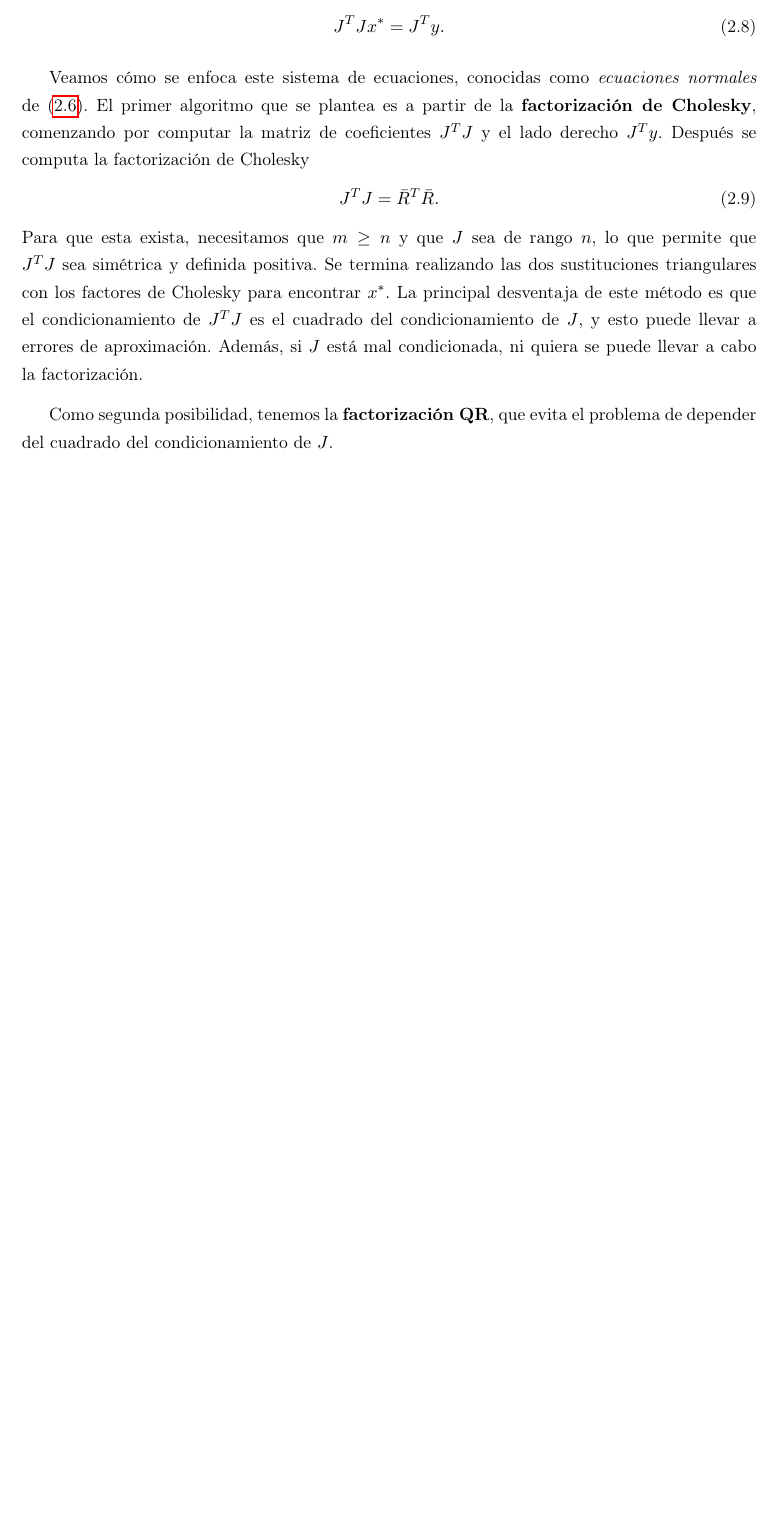
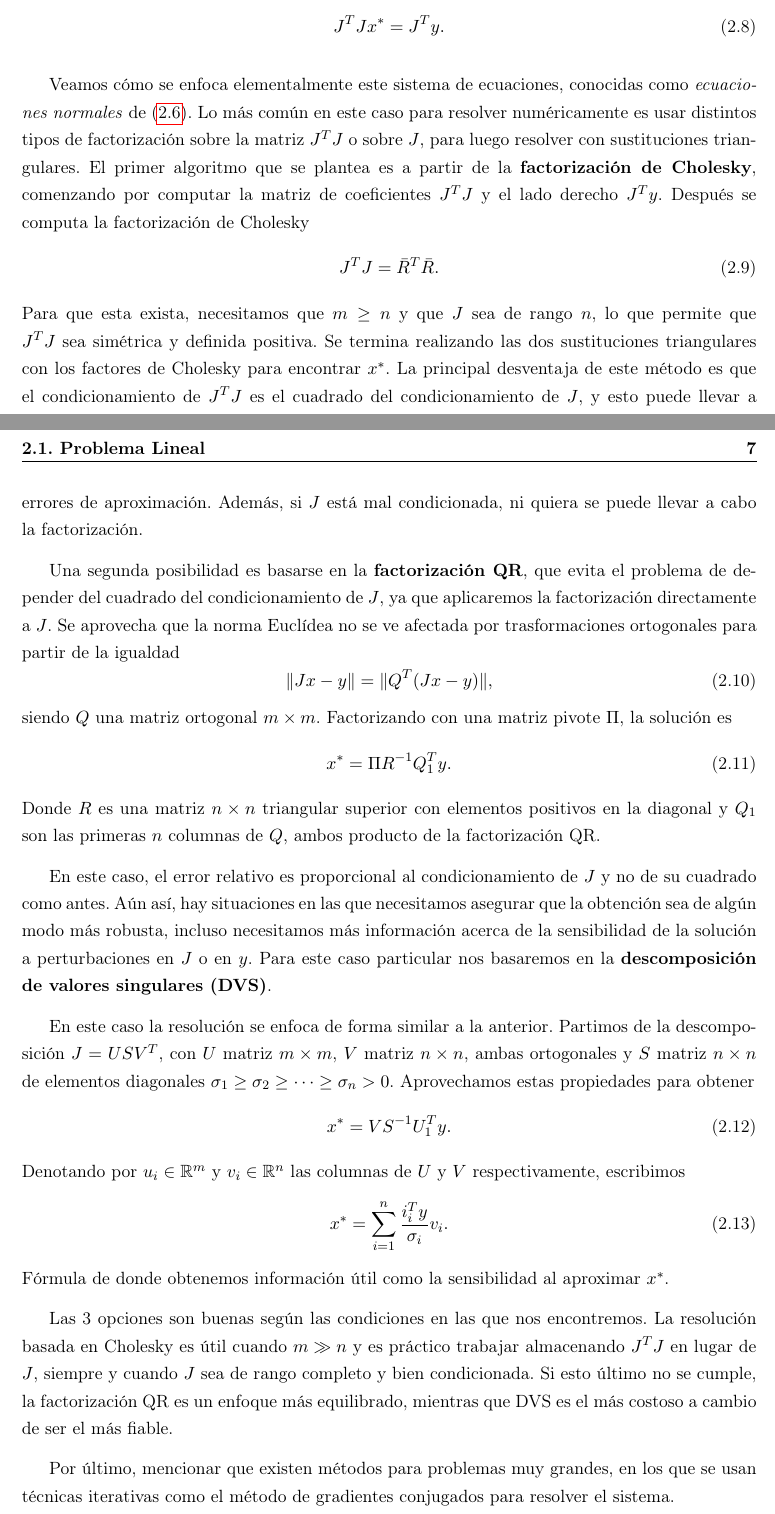
Before and after one commit to didacwhite/tfg, a LaTeX book (latex/TFG_esp_v3.tex): part of page 18 of 23 before the commit and two parts of pages 18 and 19 of 25 after it, the two joined at a grey line, cut so that both start at the same text, the shorter picture padded with empty space. Compiled offline with pdfLaTeX.

Commit message:
Terminado problema lineal. Siguiente: definiciones y resultados necesarios

```diff
--- a/latex/TFG_esp_v3.tex
+++ b/latex/TFG_esp_v3.tex
@@ -453,7 +453,9 @@ Por ser $f$ convexa en este caso (\ref{eq:flin}) (y por los resultados previos),
 	J^TJx^* = J^Ty.
 \end{equation}
 
-Veamos cómo se enfoca este sistema de ecuaciones, conocidas como \textit{ecuaciones normales} de (\ref{eq:flin}). El primer algoritmo que se plantea es a partir de la \textbf{factorización de Cholesky}, comenzando por computar la matriz de coeficientes $J^TJ$ y el lado derecho $J^Ty$. Después se computa la factorización de Cholesky
+Veamos cómo se enfoca elementalmente este sistema de ecuaciones, conocidas como \textit{ecuaciones normales} de (\ref{eq:flin}).
+Lo más común en este caso para resolver numéricamente es usar distintos tipos de factorización sobre la matriz $J^TJ$ o sobre $J$, para luego resolver con sustituciones triangulares.
+El primer algoritmo que se plantea es a partir de la \textbf{factorización de Cholesky}, comenzando por computar la matriz de coeficientes $J^TJ$ y el lado derecho $J^Ty$. Después se computa la factorización de Cholesky
 \begin{equation}
 	J^TJ = \bar R^T\bar R.
 \end{equation}
@@ -463,10 +465,31 @@ Se termina realizando las dos sustituciones triangulares con los factores de Cho
 La principal desventaja de este método es que el condicionamiento de $J^TJ$ es el cuadrado del condicionamiento de $J$, y esto puede llevar a errores de aproximación.
 Además, si $J$ está mal condicionada, ni quiera se puede llevar a cabo la factorización.
 
-Como segunda posibilidad, tenemos la \textbf{factorización QR}, que evita el problema de depender del cuadrado del condicionamiento de $J$.
+Una segunda posibilidad es basarse en la \textbf{factorización QR}, que evita el problema de depender del cuadrado del condicionamiento de $J$, ya que aplicaremos la factorización directamente a $J$. Se aprovecha que la norma Euclídea no se ve afectada por trasformaciones ortogonales para partir de la igualdad
+\begin{equation}
+	\Vert Jx- y \Vert = \Vert Q^T(Jx-y) \Vert,
+\end{equation}
+siendo $Q$ una matriz ortogonal $m \times m$. Factorizando con una matriz pivote $\Pi$, la solución es
+\begin{equation}
+	x^* = \Pi R^{-1}Q_1^Ty.
+\end{equation}
+Donde $R$ es una matriz $n \times n$ triangular superior con elementos positivos en la diagonal y $Q_1$ son las primeras $n$ columnas de $Q$, ambos producto de la factorización QR.
 
+En este caso, el error relativo es proporcional al condicionamiento de $J$ y no de su cuadrado como antes. Aún así, hay situaciones en las que necesitamos asegurar que la obtención sea de algún modo más robusta, incluso necesitamos más información acerca de la sensibilidad de la solución a perturbaciones en $J$ o en $y$. Para este caso particular nos basaremos en la \textbf{descomposición de valores singulares (DVS)}.
 
-%conocido como \textit{ecuaciones normales} de (\ref{eq:flin}).
+En este caso la resolución se enfoca de forma similar a la anterior. Partimos de la descomposición $J = USV^T$, con $U$ matriz $m \times m$, $V$ matriz $n \times n$, ambas ortogonales y $S$ matriz $n \times n$ de elementos diagonales $\sigma_1 \geq \sigma_2 \geq \cdots \geq \sigma_n > 0$. Aprovechamos estas propiedades para obtener
+\begin{equation}
+	x^* = VS^{-1}U_1^Ty.
+\end{equation}
+Denotando por $u_i \in \mathbb{R}^m$ y $v_i \in \mathbb{R}^n$ las columnas de $U$ y $V$ respectivamente, escribimos
+\begin{equation}
+	x^* = \sum_{i=1}^n \frac{i_i^Ty}{\sigma_i}v_i.
+\end{equation}
+Fórmula de donde obtenemos información útil como la sensibilidad al aproximar $x^*$.
+
+Las 3 opciones son buenas según las condiciones en las que nos encontremos. La resolución basada en Cholesky es útil cuando $m\gg n$ y es práctico trabajar almacenando $J^TJ$ en lugar de $J$, siempre y cuando $J$ sea de rango completo y bien condicionada. Si esto último no se cumple, la factorización QR es un enfoque más equilibrado, mientras que DVS es el más costoso a cambio de ser el más fiable.
+
+Por último, mencionar que existen métodos para problemas muy grandes, en los que se usan técnicas iterativas como el método de gradientes conjugados para resolver el sistema.
 %%%%%%%%     Póñense a bibliografía, Apéndices e o índice alfabético     %%%%%%%%
 \appendix
 \renewcommand{\thechapter}{\Roman{chapter}}
```
Also changed, not shown: latex/TFG_esp_v3.pdf, 5 other files.
